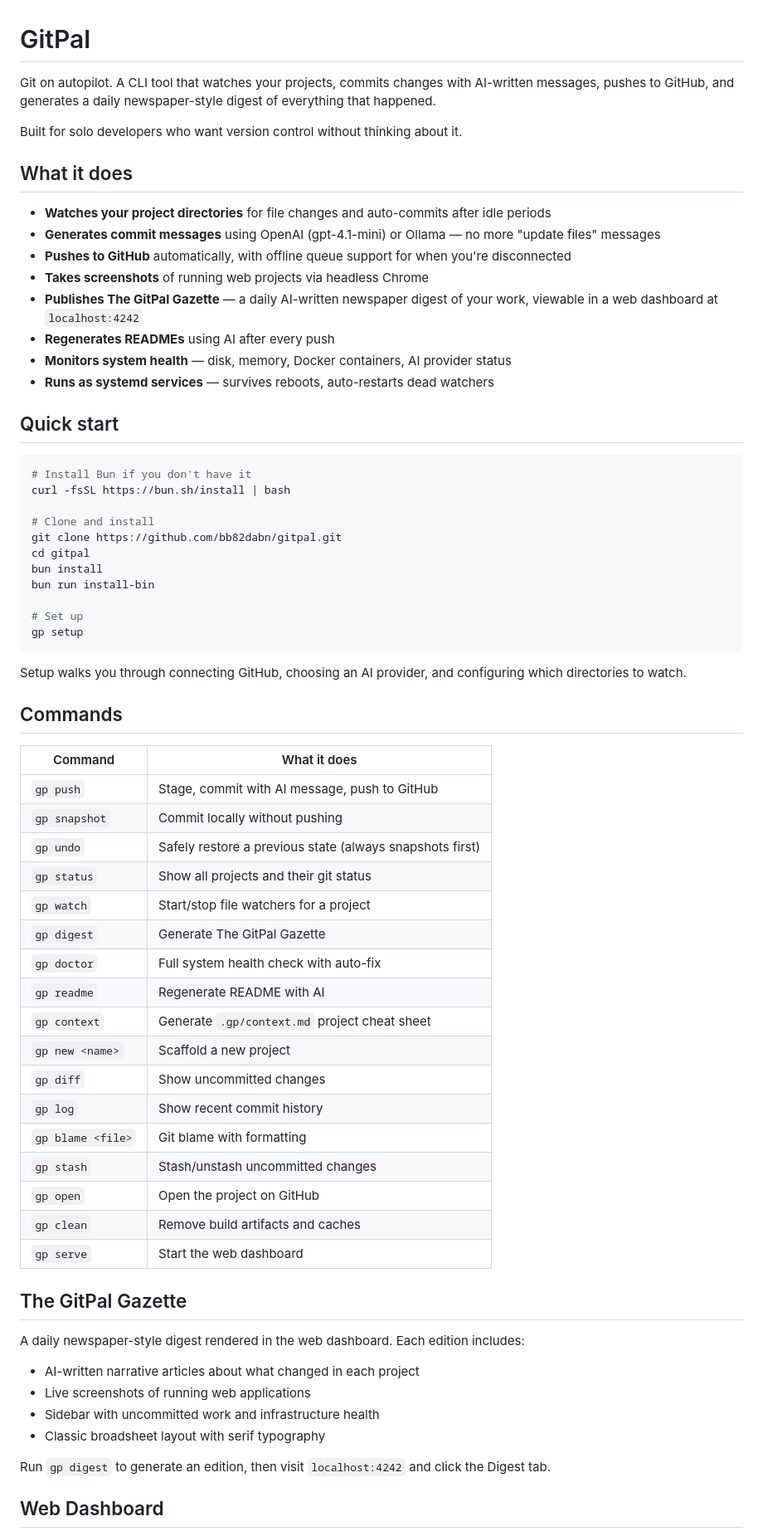
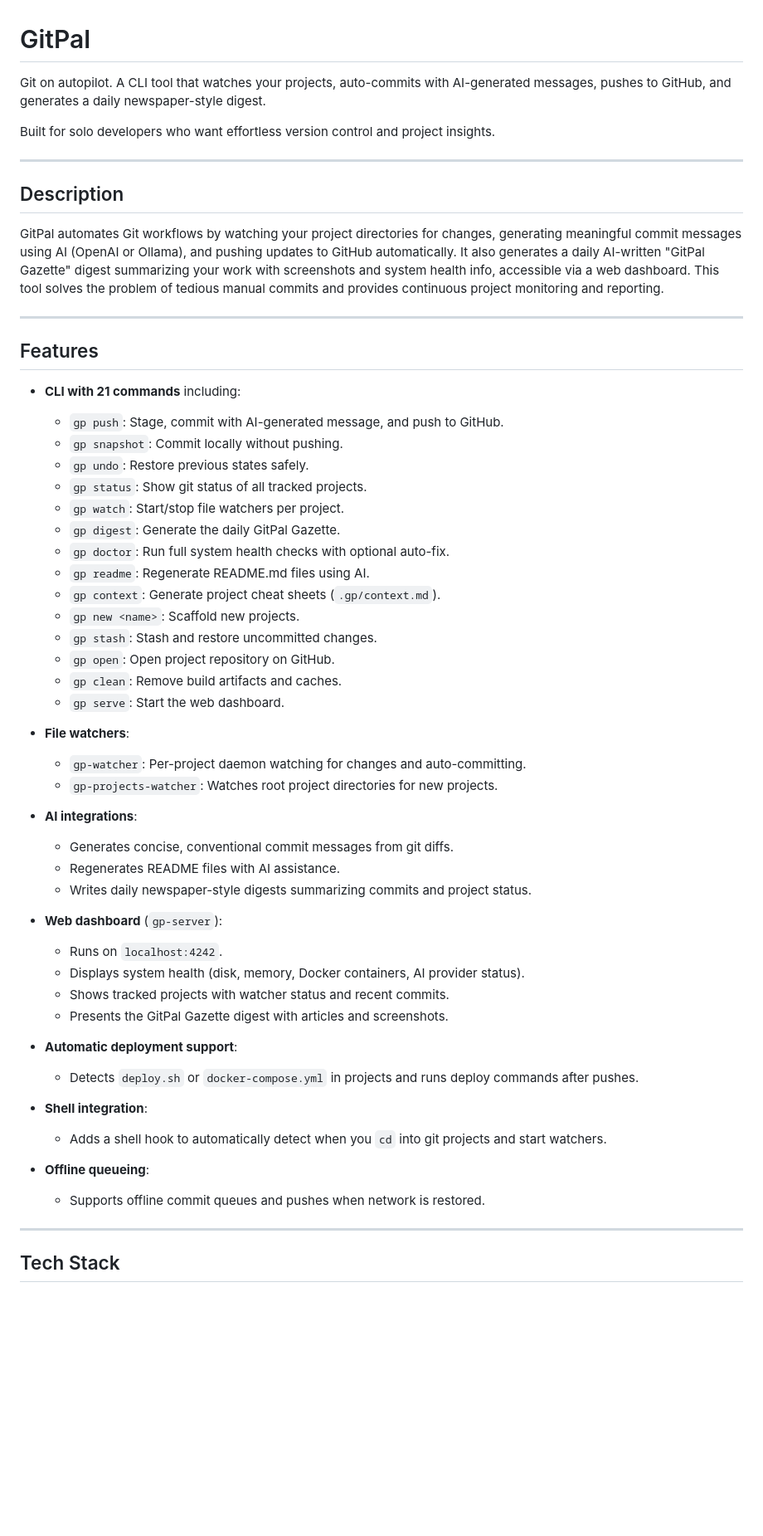
Before and after one commit to bb82dabn/gitpal, a Markdown page: README.md, the part around one of its changes. Shown at 83% size. Rendered like a GitHub page; blank space fills up the shorter version.

Commit message:
docs: update README.md with revised content and formatting adjustments

````diff
--- a/README.md
+++ b/README.md
@@ -1,70 +1,60 @@
 # GitPal
 
-Git on autopilot. A CLI tool that watches your projects, commits changes with AI-written messages, pushes to GitHub, and generates a daily newspaper-style digest of everything that happened.
+Git on autopilot. A CLI tool that watches your projects, auto-commits with AI-generated messages, pushes to GitHub, and generates a daily newspaper-style digest.
 
-Built for solo developers who want version control without thinking about it.
+Built for solo developers who want effortless version control and project insights.
 
-## What it does
+---
 
-- **Watches your project directories** for file changes and auto-commits after idle periods
-- **Generates commit messages** using OpenAI (gpt-4.1-mini) or Ollama — no more "update files" messages
-- **Pushes to GitHub** automatically, with offline queue support for when you're disconnected
-- **Takes screenshots** of running web projects via headless Chrome
-- **Publishes The GitPal Gazette** — a daily AI-written newspaper digest of your work, viewable in a web dashboard at `localhost:4242`
-- **Regenerates READMEs** using AI after every push
-- **Monitors system health** — disk, memory, Docker containers, AI provider status
-- **Runs as systemd services** — survives reboots, auto-restarts dead watchers
+## Description
 
-## Quick start
+GitPal automates Git workflows by watching your project directories for changes, generating meaningful commit messages using AI (OpenAI or Ollama), and pushing updates to GitHub automatically. It also generates a daily AI-written "GitPal Gazette" digest summarizing your work with screenshots and system health info, accessible via a web dashboard. This tool solves the problem of tedious manual commits and provides continuous project monitoring and reporting.
 
-```bash
-# Install Bun if you don't have it
-curl -fsSL https://bun.sh/install | bash
+---
 
-# Clone and install
-git clone https://github.com/bb82dabn/gitpal.git
-cd gitpal
-bun install
-bun run install-bin
+## Features
 
-# Set up
-gp setup
-```
+- **CLI with 21 commands** including:
+  - `gp push`: Stage, commit with AI-generated message, and push to GitHub.
+  - `gp snapshot`: Commit locally without pushing.
+  - `gp undo`: Restore previous states safely.
+  - `gp status`: Show git status of all tracked projects.
+  - `gp watch`: Start/stop file watchers per project.
+  - `gp digest`: Generate the daily GitPal Gazette.
+  - `gp doctor`: Run full system health checks with optional auto-fix.
+  - `gp readme`: Regenerate README.md files using AI.
+  - `gp context`: Generate project cheat sheets (`.gp/context.md`).
+  - `gp new <name>`: Scaffold new projects.
+  - `gp stash`: Stash and restore uncommitted changes.
+  - `gp open`: Open project repository on GitHub.
+  - `gp clean`: Remove build artifacts and caches.
+  - `gp serve`: Start the web dashboard.
 
-Setup walks you through connecting GitHub, choosing an AI provider, and configuring which directories to watch.
+- **File watchers**:
+  - `gp-watcher`: Per-project daemon watching for changes and auto-committing.
+  - `gp-projects-watcher`: Watches root project directories for new projects.
 
-## Commands
+- **AI integrations**:
+  - Generates concise, conventional commit messages from git diffs.
+  - Regenerates README files with AI assistance.
+  - Writes daily newspaper-style digests summarizing commits and project status.
 
-| Command | What it does |
-|---|---|
-| `gp push` | Stage, commit with AI message, push to GitHub |
-| `gp snapshot` | Commit locally without pushing |
-| `gp undo` | Safely restore a previous state (always snapshots first) |
-| `gp status` | Show all projects and their git status |
-| `gp watch` | Start/stop file watchers for a project |
-| `gp digest` | Generate The GitPal Gazette |
-| `gp doctor` | Full system health check with auto-fix |
-| `gp readme` | Regenerate README with AI |
-| `gp context` | Generate `.gp/context.md` project cheat sheet |
-| `gp new <name>` | Scaffold a new project |
-| `gp diff` | Show uncommitted changes |
-| `gp log` | Show recent commit history |
-| `gp blame <file>` | Git blame with formatting |
-| `gp stash` | Stash/unstash uncommitted changes |
-| `gp open` | Open the project on GitHub |
-| `gp clean` | Remove build artifacts and caches |
-| `gp serve` | Start the web dashboard |
+- **Web dashboard** (`gp-server`):
+  - Runs on `localhost:4242`.
+  - Displays system health (disk, memory, Docker containers, AI provider status).
+  - Shows tracked projects with watcher status and recent commits.
+  - Presents the GitPal Gazette digest with articles and screenshots.
 
-## The GitPal Gazette
+- **Automatic deployment support**:
+  - Detects `deploy.sh` or `docker-compose.yml` in projects and runs deploy commands after pushes.
 
-A daily newspaper-style digest rendered in the web dashboard. Each edition includes:
+- **Shell integration**:
+  - Adds a shell hook to automatically detect when you `cd` into git projects and start watchers.
 
-- AI-written narrative articles about what changed in each project
-- Live screenshots of running web applications
-- Sidebar with uncommitted work and infrastructure health
-- Classic broadsheet layout with serif typography
+- **Offline queueing**:
+  - Supports offline commit queues and pushes when network is restored.
 
-Run `gp digest` to generate an edition, then visit `localhost:4242` and click the Digest tab.
+---
 
-## Web Dashboard
+## Tech Stack
 
````
Also changed, not shown: other parts of README.md (+105 -91 lines).
